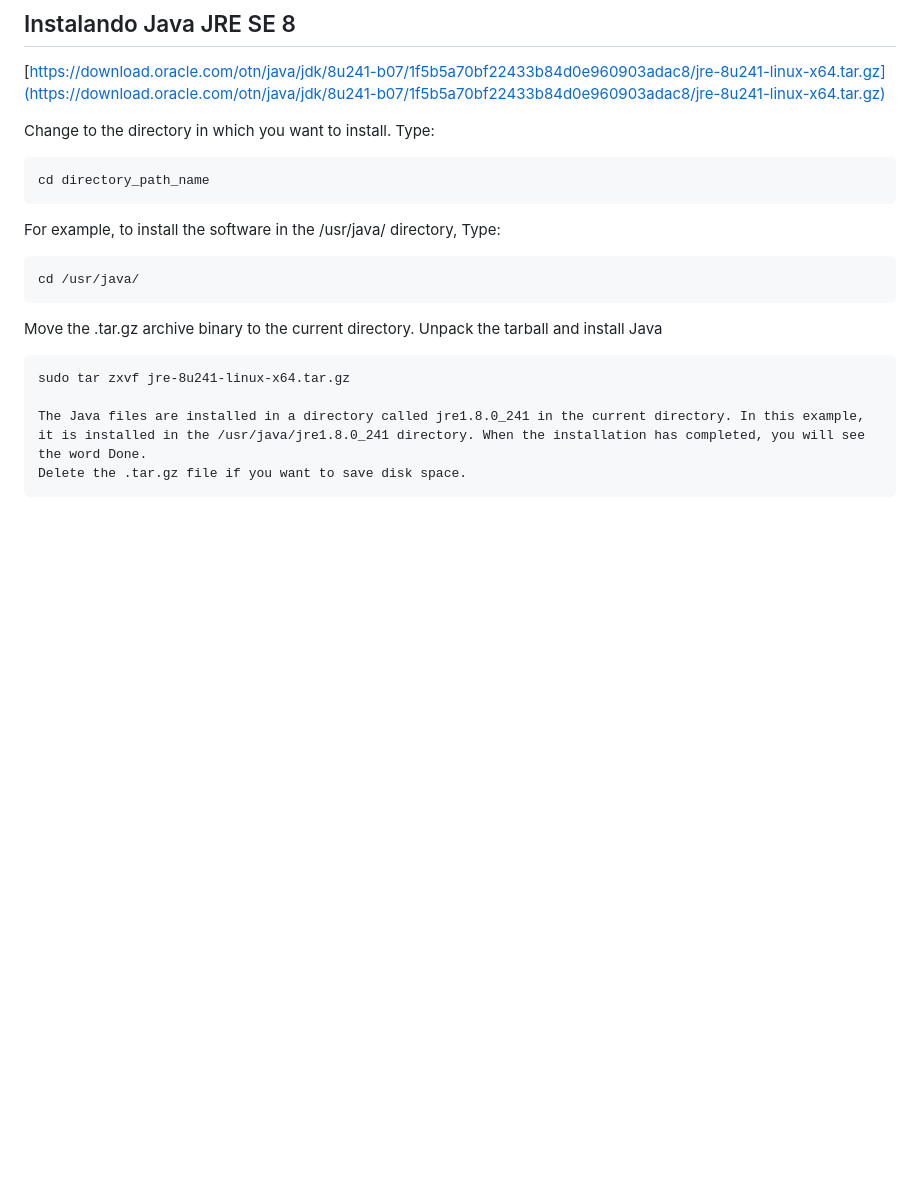
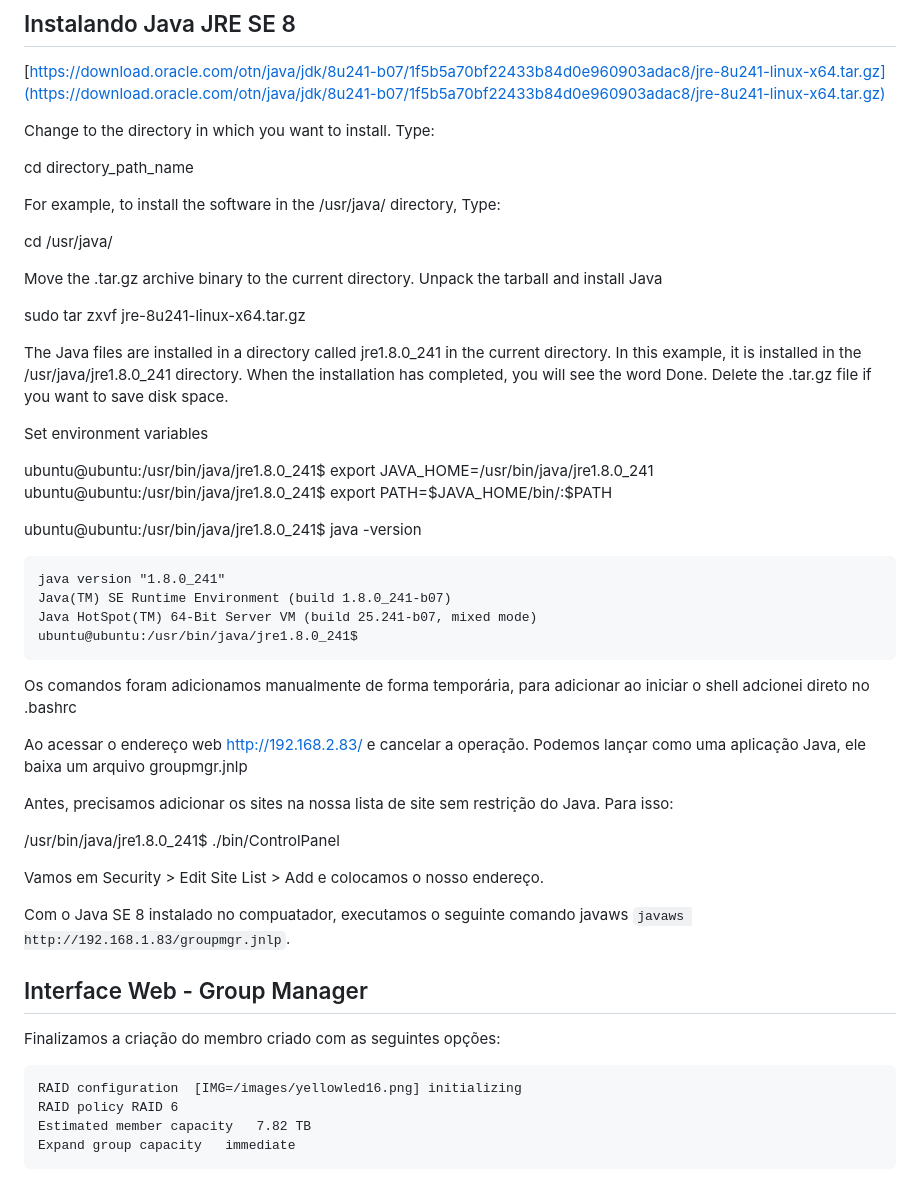
Before and after one commit to BernardoNilson/HPC-Lab, a Markdown page: docs/configuracao_ps4100.md, the part around the change printed below. Rendered like a GitHub page; blank space fills up the shorter version.

```diff
--- a/docs/configuracao_ps4100.md
+++ b/docs/configuracao_ps4100.md
@@ -149,15 +149,48 @@ ProxGroup>
 
 Change to the directory in which you want to install. Type:
 
-    cd directory_path_name
+cd directory_path_name
 
 For example, to install the software in the /usr/java/ directory, Type:
 
-    cd /usr/java/
+cd /usr/java/
 
 Move the .tar.gz archive binary to the current directory. Unpack the tarball and install Java
 
-    sudo tar zxvf jre-8u241-linux-x64.tar.gz
+sudo tar zxvf jre-8u241-linux-x64.tar.gz
 
-    The Java files are installed in a directory called jre1.8.0_241 in the current directory. In this example, it is installed in the /usr/java/jre1.8.0_241 directory. When the installation has completed, you will see the word Done.
+The Java files are installed in a directory called jre1.8.0_241 in the current directory. In this example, it is installed in the /usr/java/jre1.8.0_241 directory. When the installation has completed, you will see the word Done.
     Delete the .tar.gz file if you want to save disk space.
+
+Set environment variables
+
+ubuntu@ubuntu:/usr/bin/java/jre1.8.0_241$ export JAVA_HOME=/usr/bin/java/jre1.8.0_241
+ubuntu@ubuntu:/usr/bin/java/jre1.8.0_241$ export PATH=$JAVA_HOME/bin/:$PATH
+
+ubuntu@ubuntu:/usr/bin/java/jre1.8.0_241$ java -version
+
+    java version "1.8.0_241"
+    Java(TM) SE Runtime Environment (build 1.8.0_241-b07)
+    Java HotSpot(TM) 64-Bit Server VM (build 25.241-b07, mixed mode)
+    ubuntu@ubuntu:/usr/bin/java/jre1.8.0_241$
+
+Os comandos foram adicionamos manualmente de forma temporária, para adicionar ao iniciar o shell adcionei direto no .bashrc
+
+Ao acessar o endereço web http://192.168.2.83/ e cancelar a operação. Podemos lançar como uma aplicação Java, ele baixa um arquivo groupmgr.jnlp
+
+Antes, precisamos adicionar os sites na nossa lista de site sem restrição do Java. Para isso:
+
+/usr/bin/java/jre1.8.0_241$ ./bin/ControlPanel
+
+Vamos em Security > Edit Site List > Add e colocamos o nosso endereço.
+
+Com o Java SE 8 instalado no compuatador, executamos o seguinte comando javaws `javaws http://192.168.1.83/groupmgr.jnlp`.
+
+## Interface Web - Group Manager
+
+Finalizamos a criação do membro criado com as seguintes opções:
+
+    RAID configuration	[IMG=/images/yellowled16.png] initializing
+    RAID policy	RAID 6
+    Estimated member capacity	7.82 TB
+    Expand group capacity	immediate
```
Also changed, not shown: other parts of docs/configuracao_ps4100.md (+2 -2 lines).
